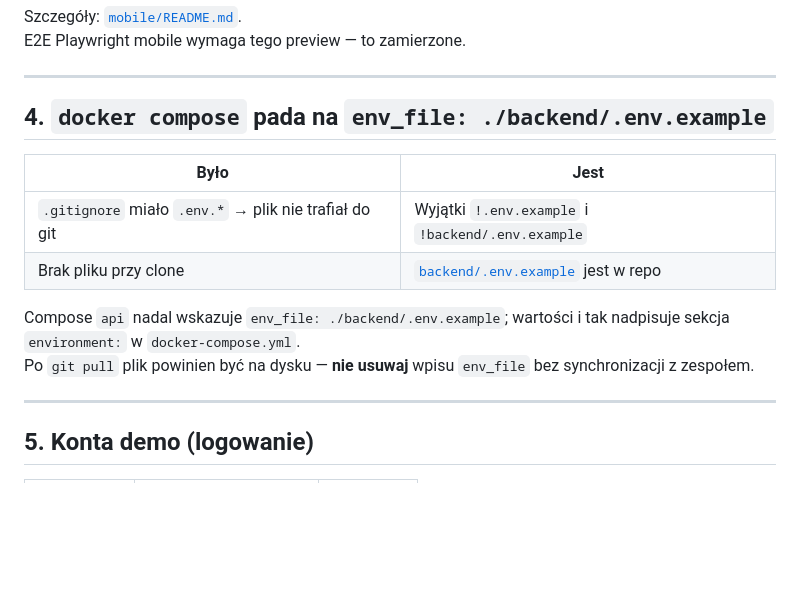
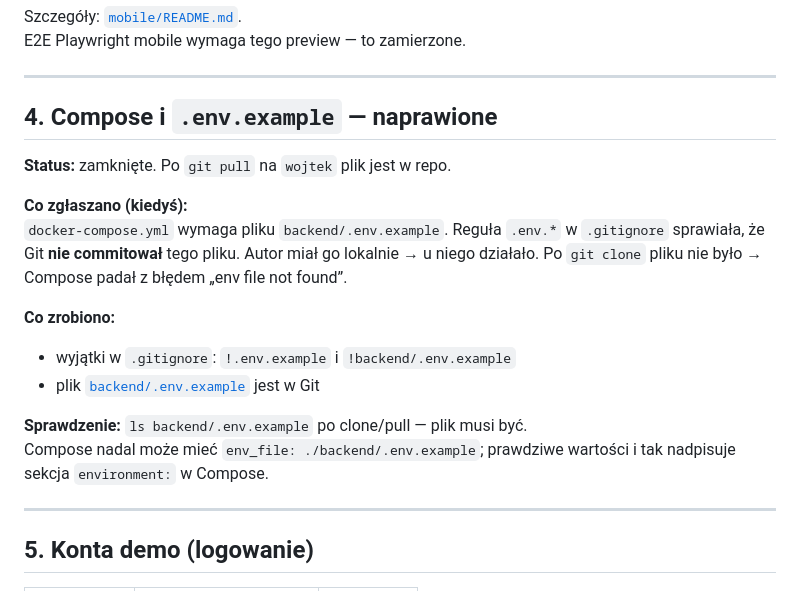
Before and after one commit to Gucio-009/RacePortal, a Markdown page: docs/FAQ-przeglad.md, the part around the change. GitHub-like rendering; blank space fills up the shorter version.

```diff
--- a/docs/FAQ-przeglad.md
+++ b/docs/FAQ-przeglad.md
@@ -49,15 +49,19 @@ E2E Playwright mobile wymaga tego preview — to zamierzone.
 
 ---
 
-## 4. `docker compose` pada na `env_file: ./backend/.env.example`
+## 4. Compose i `.env.example` — **naprawione**
 
-| Było | Jest |
-|------|------|
-| `.gitignore` miało `.env.*` → plik nie trafiał do git | Wyjątki `!.env.example` i `!backend/.env.example` |
-| Brak pliku przy clone | [`backend/.env.example`](../backend/.env.example) jest w repo |
+**Status:** zamknięte. Po `git pull` na `wojtek` plik jest w repo.
 
-Compose `api` nadal wskazuje `env_file: ./backend/.env.example`; wartości i tak nadpisuje sekcja `environment:` w `docker-compose.yml`.
-Po `git pull` plik powinien być na dysku — **nie usuwaj** wpisu `env_file` bez synchronizacji z zespołem.
+**Co zgłaszano (kiedyś):**
+`docker-compose.yml` wymaga pliku `backend/.env.example`. Reguła `.env.*` w `.gitignore` sprawiała, że Git **nie commitował** tego pliku. Autor miał go lokalnie → u niego działało. Po `git clone` pliku nie było → Compose padał z błędem „env file not found”.
+
+**Co zrobiono:**
+- wyjątki w `.gitignore`: `!.env.example` i `!backend/.env.example`
+- plik [`backend/.env.example`](../backend/.env.example) jest w Git
+
+**Sprawdzenie:** `ls backend/.env.example` po clone/pull — plik musi być.
+Compose nadal może mieć `env_file: ./backend/.env.example`; prawdziwe wartości i tak nadpisuje sekcja `environment:` w Compose.
 
 ---
 
```
Also changed, not shown: docs/changes.md (+9 -1 lines).
